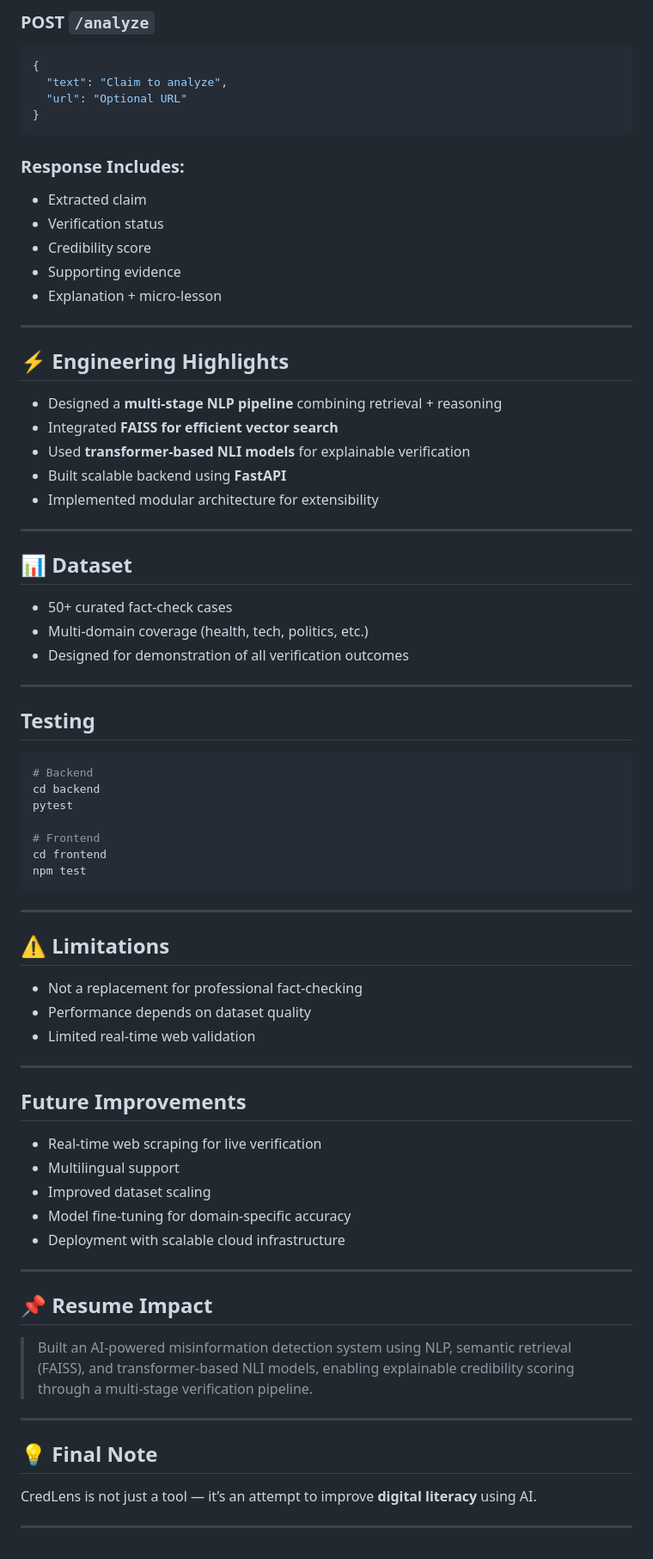
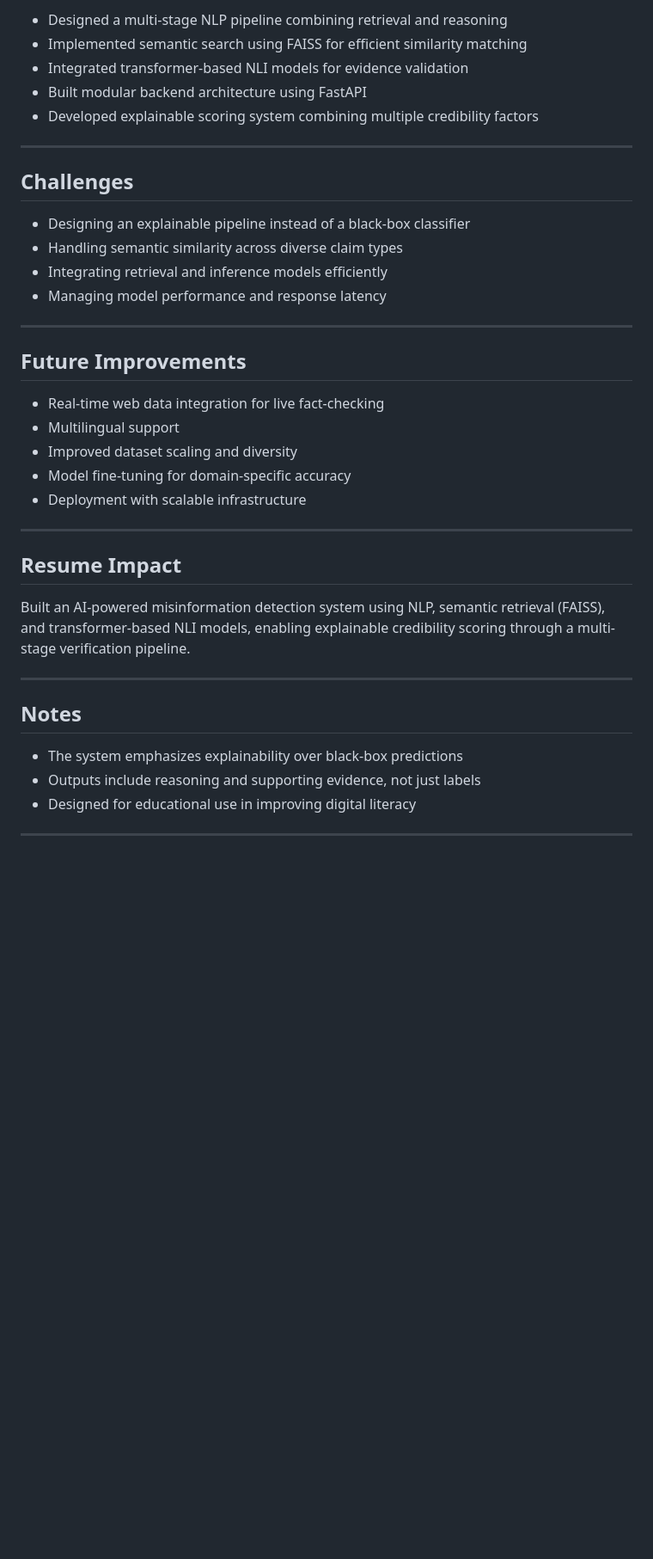
Before and after one commit to JEEVITHA2855/CredLens, a Markdown page: README.md, the part around one of its changes. Shown at 86% size. GitHub-like rendering; blank space fills up the shorter version.

````diff
--- a/README.md
+++ b/README.md
@@ -146,85 +168,41 @@ Frontend runs at:
 
-### POST `/analyze`
-
-```json
-{
-  "text": "Claim to analyze",
-  "url": "Optional URL"
-}
-```
-
-### Response Includes:
-
-* Extracted claim
-* Verification status
-* Credibility score
-* Supporting evidence
-* Explanation + micro-lesson
+* Designed a multi-stage NLP pipeline combining retrieval and reasoning
+* Implemented semantic search using FAISS for efficient similarity matching
+* Integrated transformer-based NLI models for evidence validation
+* Built modular backend architecture using FastAPI
+* Developed explainable scoring system combining multiple credibility factors
 
 ---
 
-## ⚡ Engineering Highlights
+## Challenges
 
-* Designed a **multi-stage NLP pipeline** combining retrieval + reasoning
-* Integrated **FAISS for efficient vector search**
-* Used **transformer-based NLI models** for explainable verification
-* Built scalable backend using **FastAPI**
-* Implemented modular architecture for extensibility
-
----
-
-## 📊 Dataset
-
-* 50+ curated fact-check cases
-* Multi-domain coverage (health, tech, politics, etc.)
-* Designed for demonstration of all verification outcomes
-
----
-
-## Testing
-
-```bash
-# Backend
-cd backend
-pytest
-
-# Frontend
-cd frontend
-npm test
-```
-
----
-
-## ⚠️ Limitations
-
-* Not a replacement for professional fact-checking
-* Performance depends on dataset quality
-* Limited real-time web validation
+* Designing an explainable pipeline instead of a black-box classifier
+* Handling semantic similarity across diverse claim types
+* Integrating retrieval and inference models efficiently
+* Managing model performance and response latency
 
 ---
 
 ## Future Improvements
 
-* Real-time web scraping for live verification
+* Real-time web data integration for live fact-checking
 * Multilingual support
-* Improved dataset scaling
+* Improved dataset scaling and diversity
 * Model fine-tuning for domain-specific accuracy
-* Deployment with scalable cloud infrastructure
+* Deployment with scalable infrastructure
 
 ---
 
-## 📌 Resume Impact
+## Resume Impact
 
-> Built an AI-powered misinformation detection system using NLP, semantic retrieval (FAISS), and transformer-based NLI models, enabling explainable credibility scoring through a multi-stage verification pipeline.
+Built an AI-powered misinformation detection system using NLP, semantic retrieval (FAISS), and transformer-based NLI models, enabling explainable credibility scoring through a multi-stage verification pipeline.
 
 ---
 
+## Notes
 
-
-
-
-## 💡 Final Note
-
-CredLens is not just a tool — it’s an attempt to improve **digital literacy** using AI.
+* The system emphasizes explainability over black-box predictions
+* Outputs include reasoning and supporting evidence, not just labels
+* Designed for educational use in improving digital literacy
 
 ---
````
Also changed, not shown: other parts of README.md (+94 -72 lines).
